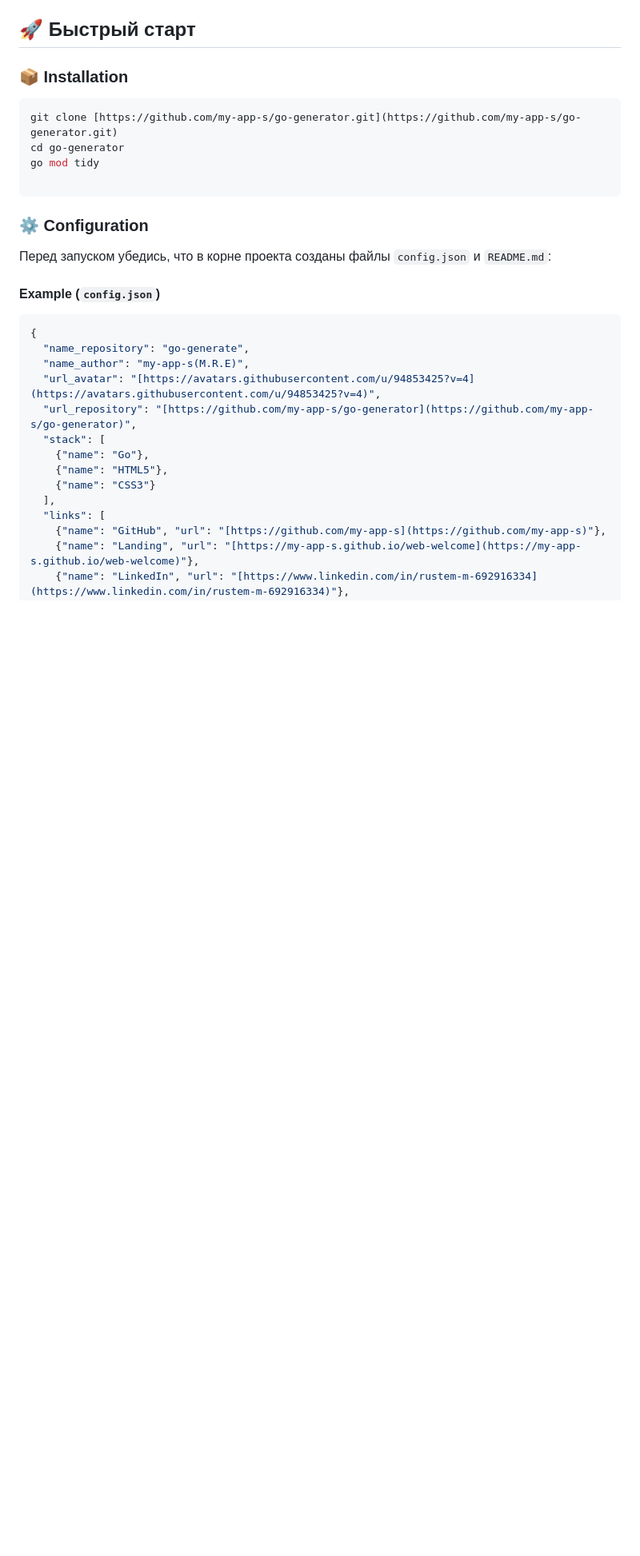
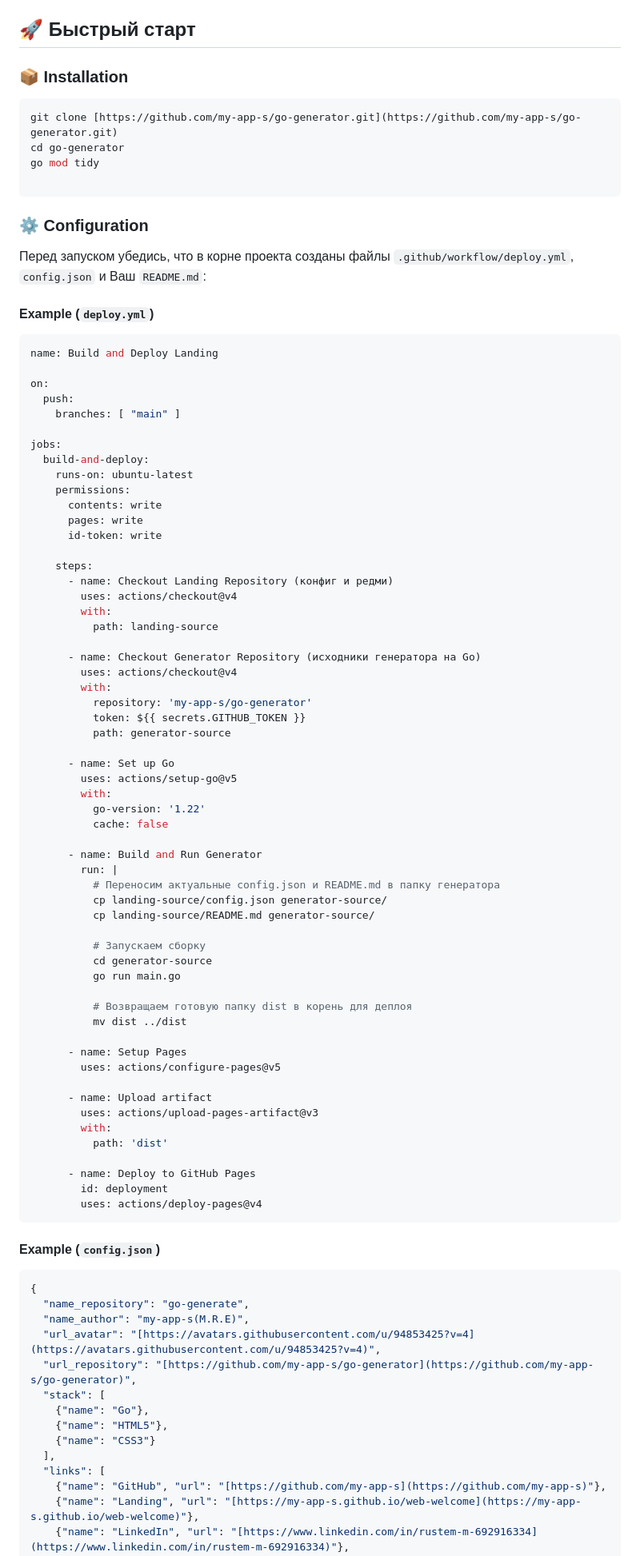
Before and after one commit to my-app-s/go-generator, a Markdown page: README.md, the part around the change. Shown at 80% size. GitHub-like rendering; blank space fills up the shorter version.

Commit message:
docs: add guide deploy

````diff
--- a/README.md
+++ b/README.md
@@ -28,7 +28,69 @@ go mod tidy
 
 ### ⚙️ Configuration
 
-Перед запуском убедись, что в корне проекта созданы файлы `config.json` и `README.md`:
+Перед запуском убедись, что в корне проекта созданы файлы `.github/workflow/deploy.yml`, `config.json` и Ваш `README.md`:
+
+#### Example (`deploy.yml`)
+
+```yml
+name: Build and Deploy Landing
+
+on:
+  push:
+    branches: [ "main" ]
+
+jobs:
+  build-and-deploy:
+    runs-on: ubuntu-latest
+    permissions:
+      contents: write
+      pages: write
+      id-token: write
+
+    steps:
+      - name: Checkout Landing Repository (конфиг и редми)
+        uses: actions/checkout@v4
+        with:
+          path: landing-source
+
+      - name: Checkout Generator Repository (исходники генератора на Go)
+        uses: actions/checkout@v4
+        with:
+          repository: 'my-app-s/go-generator'
+          token: ${{ secrets.GITHUB_TOKEN }}
+          path: generator-source
+
+      - name: Set up Go
+        uses: actions/setup-go@v5
+        with:
+          go-version: '1.22'
+          cache: false
+
+      - name: Build and Run Generator
+        run: |
+          # Переносим актуальные config.json и README.md в папку генератора
+          cp landing-source/config.json generator-source/
+          cp landing-source/README.md generator-source/
+
+          # Запускаем сборку
+          cd generator-source
+          go run main.go
+
+          # Возвращаем готовую папку dist в корень для деплоя
+          mv dist ../dist
+
+      - name: Setup Pages
+        uses: actions/configure-pages@v5
+
+      - name: Upload artifact
+        uses: actions/upload-pages-artifact@v3
+        with:
+          path: 'dist'
+
+      - name: Deploy to GitHub Pages
+        id: deployment
+        uses: actions/deploy-pages@v4
+```
 
 #### Example (`config.json`)
 
````
